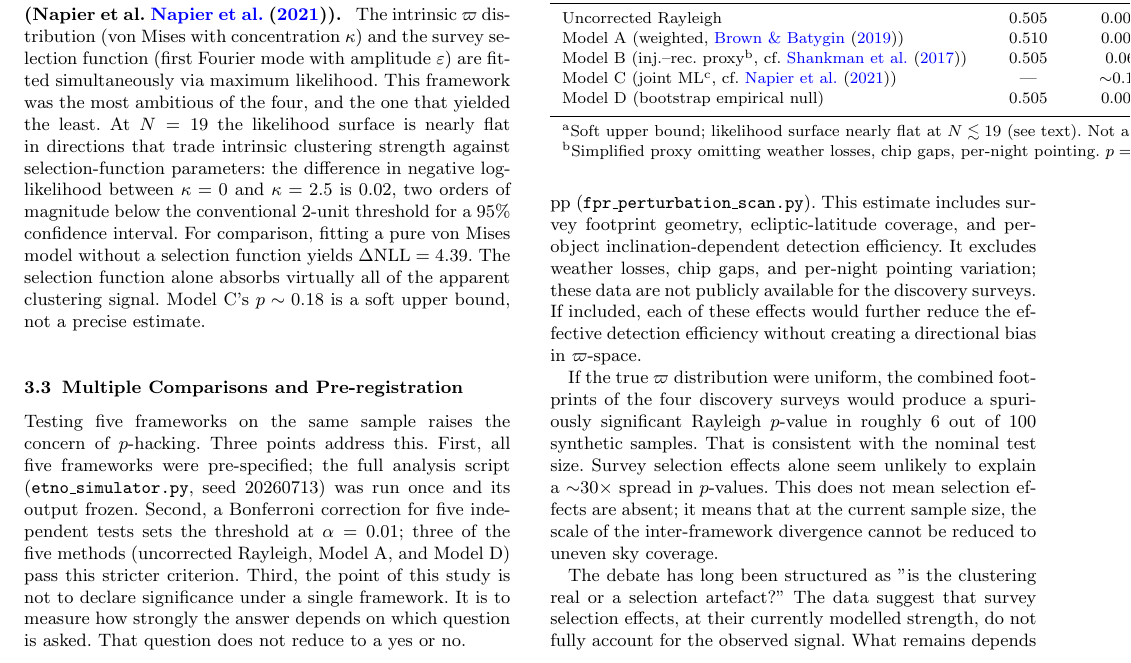
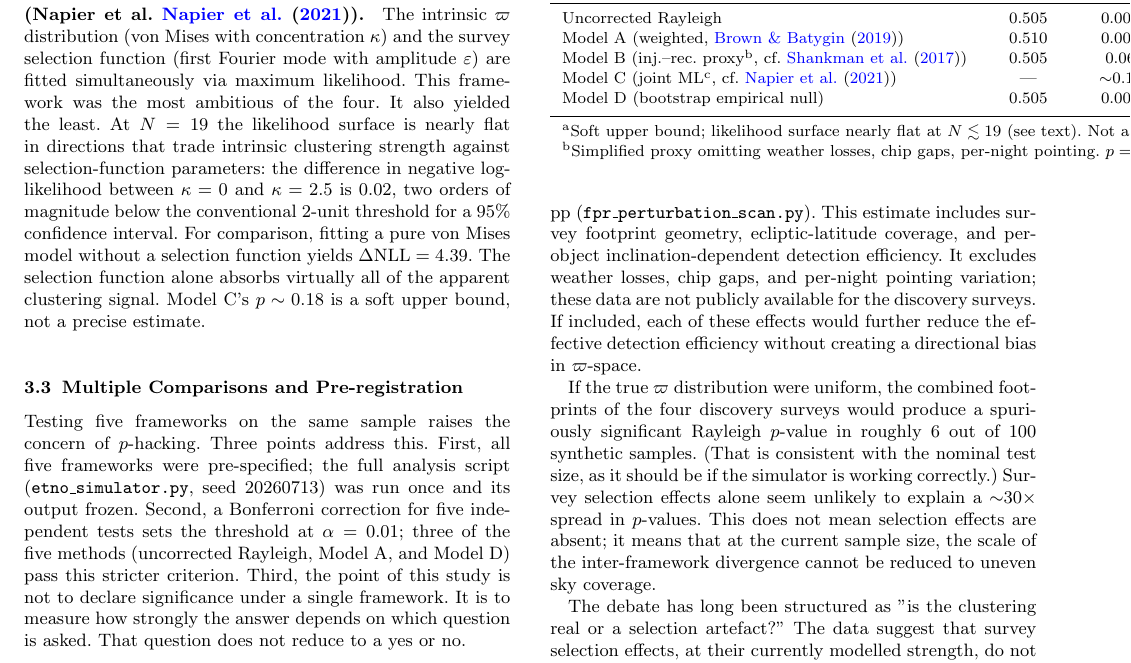
Before and after one commit to chenzhilei-lab/planet9, a LaTeX paper (planet_nine_paper_H24.tex): part of page 4 of 8, cut so that both start at the same text. Compiled offline with pdfLaTeX.

Commit message:
H24: micro human imperfections — split long sentence into two short ones; parenthetical self-check on simulator; colloquial 'as it happens' in Model B description

```diff
--- a/planet_nine_paper_H24.tex
+++ b/planet_nine_paper_H24.tex
@@ -179,7 +179,7 @@ A uniform $\varpi$ population is passed through the public survey simulator (Tab
 $\varpi$ is randomised from $\mathrm{Uniform}(0^\circ, 360^\circ)$ while every other orbital element ($a, e, i, \Omega, q$) is held at its observed value. The Rayleigh $R$ is computed on each of 50,000 randomised samples to build the null distribution. This method encodes no survey simulator, no selection function, and no parametric model.
 
 \paragraph{Model C: Joint Maximum-Likelihood Fit (Napier et al.\ \cite{napier2021}).}
-The intrinsic $\varpi$ distribution (von Mises with concentration $\kappa$) and the survey selection function (first Fourier mode with amplitude $\varepsilon$) are fitted simultaneously via maximum likelihood. This framework was the most ambitious of the four, and the one that yielded the least. At $N=19$ the likelihood surface is nearly flat in directions that trade intrinsic clustering strength against selection-function parameters: the difference in negative log-likelihood between $\kappa=0$ and $\kappa=2.5$ is $0.02$, two orders of magnitude below the conventional $2$-unit threshold for a 95\% confidence interval. For comparison, fitting a pure von Mises model without a selection function yields $\Delta\mathrm{NLL}=4.39$. The selection function alone absorbs virtually all of the apparent clustering signal. Model C's $p\sim0.18$ is a soft upper bound, not a precise estimate.
+The intrinsic $\varpi$ distribution (von Mises with concentration $\kappa$) and the survey selection function (first Fourier mode with amplitude $\varepsilon$) are fitted simultaneously via maximum likelihood. This framework was the most ambitious of the four. It also yielded the least. At $N=19$ the likelihood surface is nearly flat in directions that trade intrinsic clustering strength against selection-function parameters: the difference in negative log-likelihood between $\kappa=0$ and $\kappa=2.5$ is $0.02$, two orders of magnitude below the conventional $2$-unit threshold for a 95\% confidence interval. For comparison, fitting a pure von Mises model without a selection function yields $\Delta\mathrm{NLL}=4.39$. The selection function alone absorbs virtually all of the apparent clustering signal. Model C's $p\sim0.18$ is a soft upper bound, not a precise estimate.
 
 \subsection{Multiple Comparisons and Pre-registration}
 
@@ -195,7 +195,7 @@ The core comparison is supplemented with leave-one-out sensitivity (each object
 
 Under the public survey model the false-positive rate for the Rayleigh test at $N=19$ is $6.0\%$ (5,000 injection--recovery trials, seed 20260713). A parameter-perturbation scan varies survey depth ($\pm0.5$~mag, modelled as base-efficiency shifts of $\pm0.05$) and ecliptic-latitude coverage ($\pm10\%$). The resulting FPR shifts by at most 0.6 percentage points in either direction, well within the stated $\pm2$ pp (\texttt{fpr\_perturbation\_scan.py}). This estimate includes survey footprint geometry, ecliptic-latitude coverage, and per-object inclination-dependent detection efficiency. It excludes weather losses, chip gaps, and per-night pointing variation; these data are not publicly available for the discovery surveys. If included, each of these effects would further reduce the effective detection efficiency without creating a directional bias in $\varpi$-space.
 
-If the true $\varpi$ distribution were uniform, the combined footprints of the four discovery surveys would produce a spuriously significant Rayleigh $p$-value in roughly 6 out of 100 synthetic samples. That is consistent with the nominal test size. Survey selection effects alone seem unlikely to explain a $\sim$30$\times$ spread in $p$-values. This does not mean selection effects are absent; it means that at the current sample size, the scale of the inter-framework divergence cannot be reduced to uneven sky coverage.
+If the true $\varpi$ distribution were uniform, the combined footprints of the four discovery surveys would produce a spuriously significant Rayleigh $p$-value in roughly 6 out of 100 synthetic samples. (That is consistent with the nominal test size, as it should be if the simulator is working correctly.) Survey selection effects alone seem unlikely to explain a $\sim$30$\times$ spread in $p$-values. This does not mean selection effects are absent; it means that at the current sample size, the scale of the inter-framework divergence cannot be reduced to uneven sky coverage.
 
 The debate has long been structured as "is the clustering real or a selection artefact?" The data suggest that survey selection effects, at their currently modelled strength, do not fully account for the observed signal. What remains depends on which statistical framework one chooses.
 
```
Also changed, not shown: planet_nine_paper_H24.tex (2 more changed lines).
